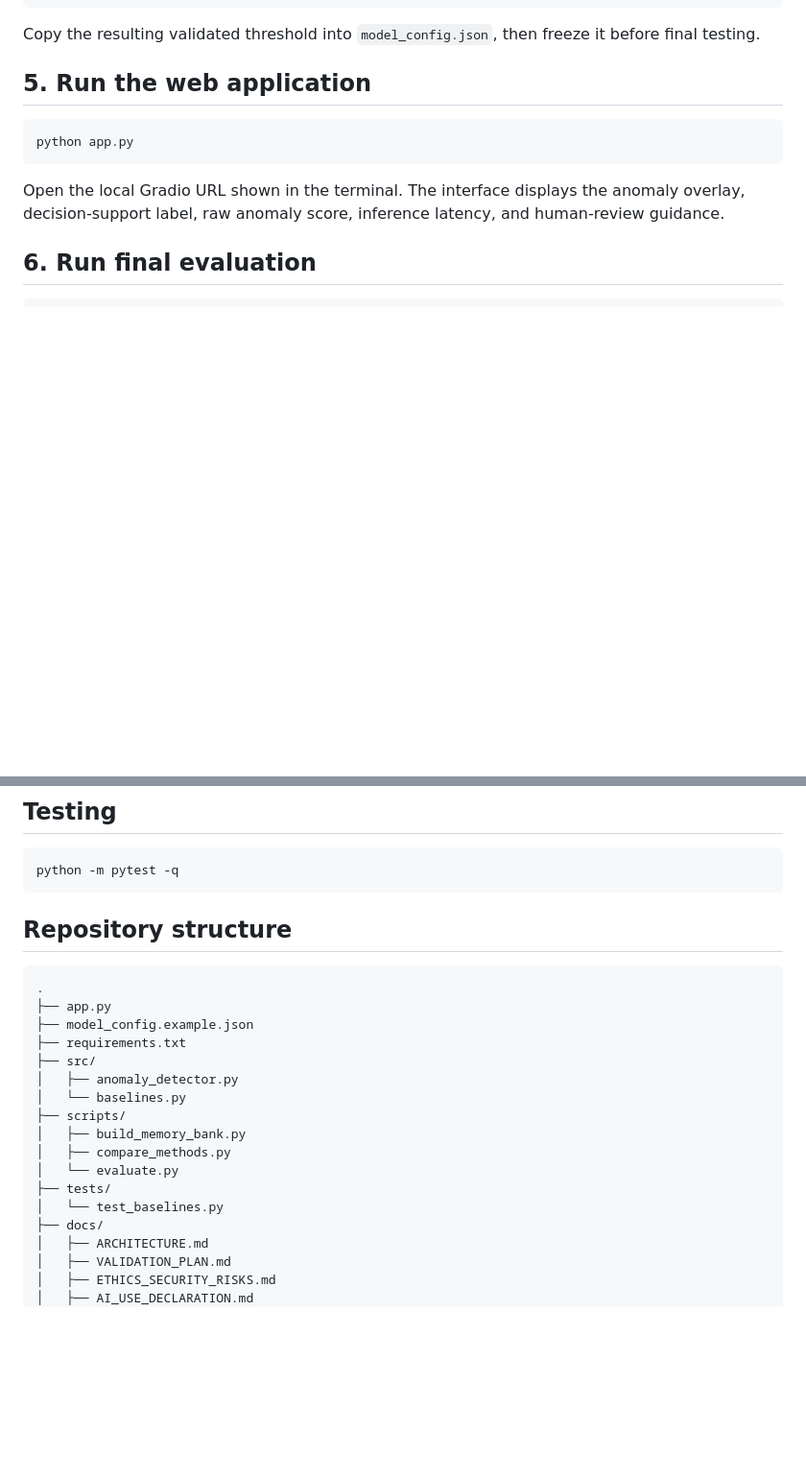
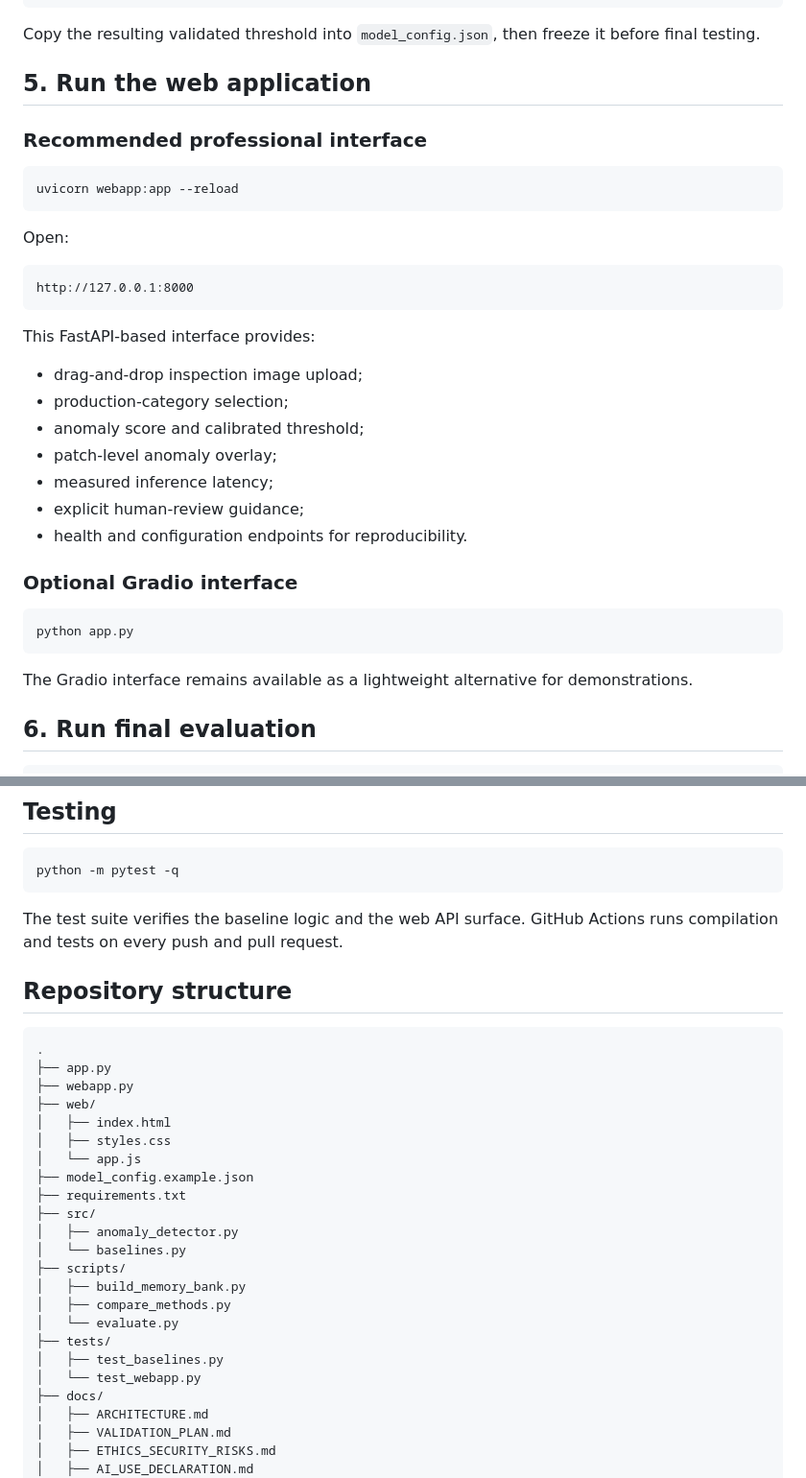
Before and after one commit to MamatorHack/Automated-Defect-Detection, a Markdown page: README.md, 2 parts joined by grey strips. Shown at 96% size. Drawn GitHub-style; blank space fills up the shorter version.

Commit message:
docs: document professional FastAPI interface

````diff
--- a/README.md
+++ b/README.md
@@ -154,11 +154,34 @@ Copy the resulting validated threshold into `model_config.json`, then freeze it
 
 ## 5. Run the web application
 
+### Recommended professional interface
+
+```bash
+uvicorn webapp:app --reload
+```
+
+Open:
+
+```text
+http://127.0.0.1:8000
+```
+
+This FastAPI-based interface provides:
+- drag-and-drop inspection image upload;
+- production-category selection;
+- anomaly score and calibrated threshold;
+- patch-level anomaly overlay;
+- measured inference latency;
+- explicit human-review guidance;
+- health and configuration endpoints for reproducibility.
+
+### Optional Gradio interface
+
 ```bash
 python app.py
 ```
 
-Open the local Gradio URL shown in the terminal. The interface displays the anomaly overlay, decision-support label, raw anomaly score, inference latency, and human-review guidance.
+The Gradio interface remains available as a lightweight alternative for demonstrations.
 
 ## 6. Run final evaluation
 
@@ -178,11 +201,18 @@ The evaluator exports machine-generated JSON and CSV evidence containing AUROC,
 python -m pytest -q
 ```
 
+The test suite verifies the baseline logic and the web API surface. GitHub Actions runs compilation and tests on every push and pull request.
+
 ## Repository structure
 
 ```text
 .
 ├── app.py
+├── webapp.py
+├── web/
+│   ├── index.html
+│   ├── styles.css
+│   └── app.js
 ├── model_config.example.json
 ├── requirements.txt
 ├── src/
@@ -193,7 +223,8 @@ python -m pytest -q
 │   ├── compare_methods.py
 │   └── evaluate.py
 ├── tests/
-│   └── test_baselines.py
+│   ├── test_baselines.py
+│   └── test_webapp.py
 ├── docs/
 │   ├── ARCHITECTURE.md
 │   ├── VALIDATION_PLAN.md
````
